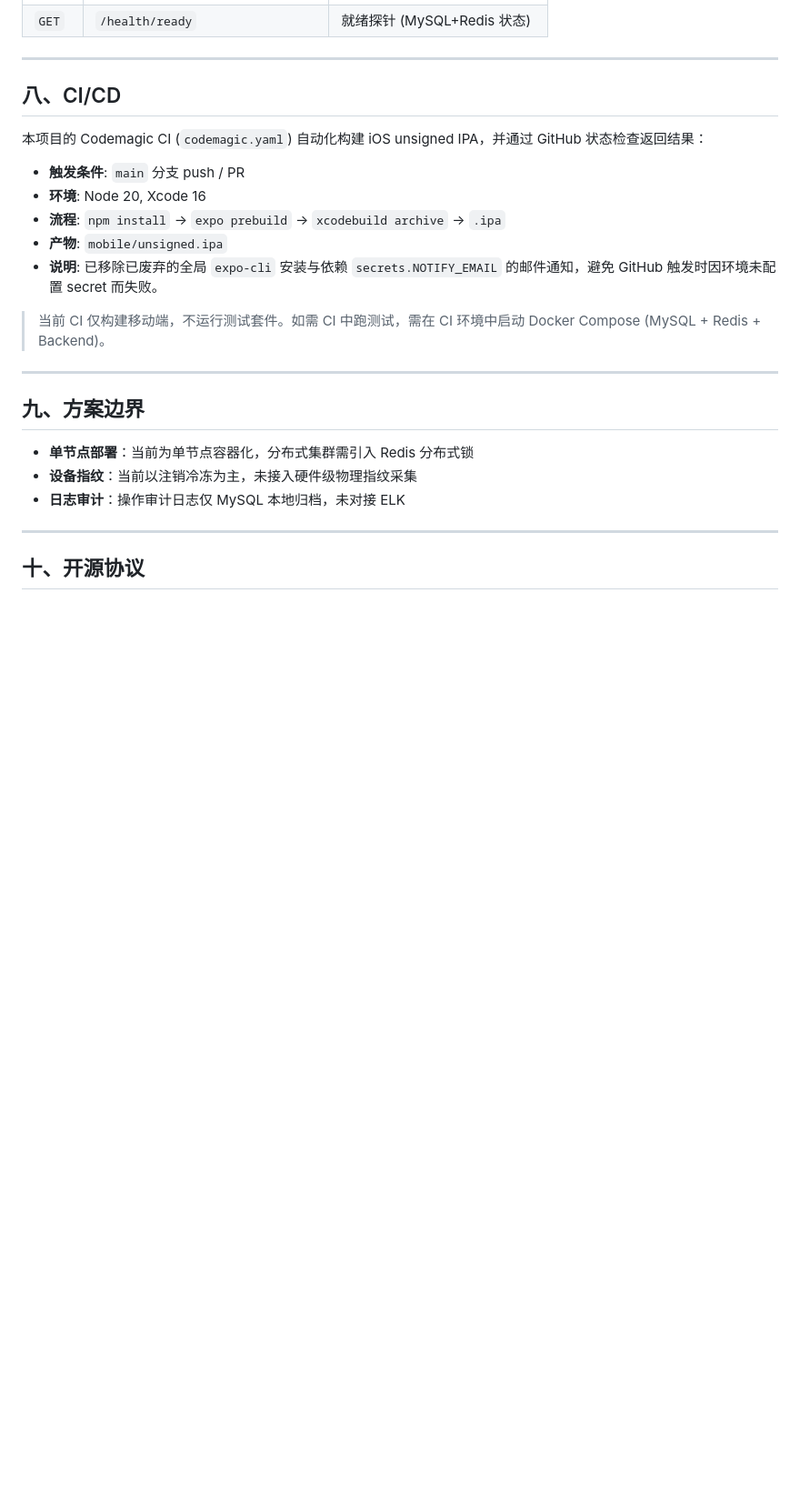
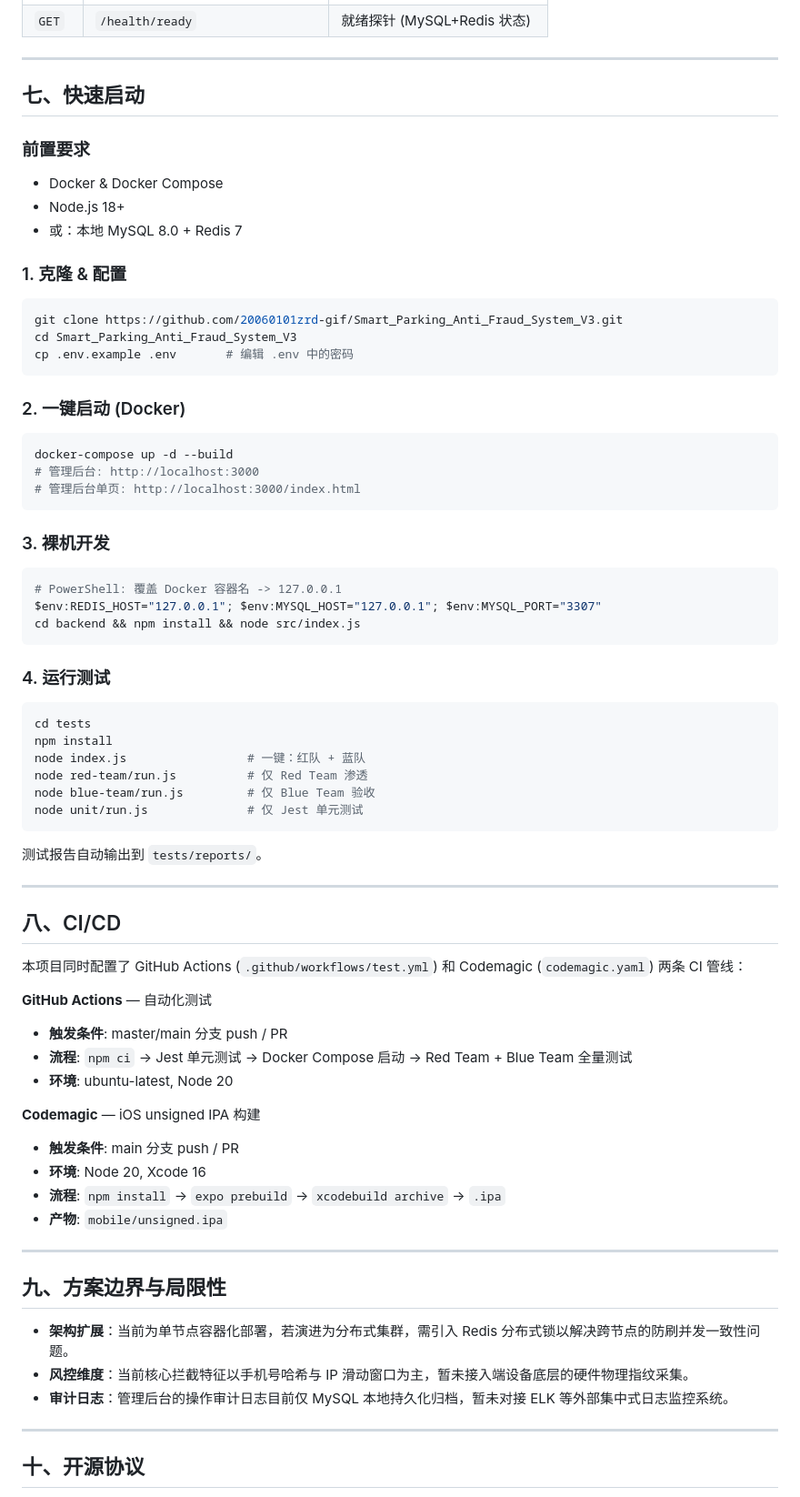
Before and after one commit to 20060101zrd-gif/Smart-Parking-Anti-Fraud-System-V3, a Markdown page: README.md, the part around one of its changes. Shown at 91% size. GitHub-like rendering; blank space fills up the shorter version.

````diff
--- a/README.md
+++ b/README.md
@@ -227,25 +191,77 @@ node unit/run.js              # 仅 Jest 单元测试
 
 ---
 
-## 八、CI/CD
+## 七、快速启动
 
-本项目的 Codemagic CI (`codemagic.yaml`) 自动化构建 iOS unsigned IPA，并通过 GitHub 状态检查返回结果：
+### 前置要求
 
-- **触发条件**: `main` 分支 push / PR
-- **环境**: Node 20, Xcode 16
-- **流程**: `npm install` → `expo prebuild` → `xcodebuild archive` → `.ipa`
-- **产物**: `mobile/unsigned.ipa`
-- **说明**: 已移除已废弃的全局 `expo-cli` 安装与依赖 `secrets.NOTIFY_EMAIL` 的邮件通知，避免 GitHub 触发时因环境未配置 secret 而失败。
+* Docker & Docker Compose
+* Node.js 18+
+* 或：本地 MySQL 8.0 + Redis 7
 
-> 当前 CI 仅构建移动端，不运行测试套件。如需 CI 中跑测试，需在 CI 环境中启动 Docker Compose (MySQL + Redis + Backend)。
+### 1. 克隆 & 配置
+
+```bash
+git clone https://github.com/20060101zrd-gif/Smart_Parking_Anti_Fraud_System_V3.git
+cd Smart_Parking_Anti_Fraud_System_V3
+cp .env.example .env       # 编辑 .env 中的密码
+```
+
+### 2. 一键启动 (Docker)
+
+```bash
+docker-compose up -d --build
+# 管理后台: http://localhost:3000
+# 管理后台单页: http://localhost:3000/index.html
+```
+
+### 3. 裸机开发
+
+```powershell
+# PowerShell: 覆盖 Docker 容器名 -> 127.0.0.1
+$env:REDIS_HOST="127.0.0.1"; $env:MYSQL_HOST="127.0.0.1"; $env:MYSQL_PORT="3307"
+cd backend && npm install && node src/index.js
+```
+
+### 4. 运行测试
+
+```bash
+cd tests
+npm install
+node index.js                 # 一键：红队 + 蓝队
+node red-team/run.js          # 仅 Red Team 渗透
+node blue-team/run.js         # 仅 Blue Team 验收
+node unit/run.js              # 仅 Jest 单元测试
+```
+
+测试报告自动输出到 `tests/reports/`。
 
 ---
 
-## 九、方案边界
+## 八、CI/CD
 
-- **单节点部署**：当前为单节点容器化，分布式集群需引入 Redis 分布式锁
-- **设备指纹**：当前以注销冷冻为主，未接入硬件级物理指纹采集
-- **日志审计**：操作审计日志仅 MySQL 本地归档，未对接 ELK
+本项目同时配置了 GitHub Actions (`.github/workflows/test.yml`) 和 Codemagic (`codemagic.yaml`) 两条 CI 管线：
+
+**GitHub Actions** — 自动化测试
+
+* **触发条件**: master/main 分支 push / PR
+* **流程**: `npm ci` -> Jest 单元测试 -> Docker Compose 启动 -> Red Team + Blue Team 全量测试
+* **环境**: ubuntu-latest, Node 20
+
+**Codemagic** — iOS unsigned IPA 构建
+
+* **触发条件**: main 分支 push / PR
+* **环境**: Node 20, Xcode 16
+* **流程**: `npm install` -> `expo prebuild` -> `xcodebuild archive` -> `.ipa`
+* **产物**: `mobile/unsigned.ipa`
+
+---
+
+## 九、方案边界与局限性
+
+* **架构扩展**：当前为单节点容器化部署，若演进为分布式集群，需引入 Redis 分布式锁以解决跨节点的防刷并发一致性问题。
+* **风控维度**：当前核心拦截特征以手机号哈希与 IP 滑动窗口为主，暂未接入端设备底层的硬件物理指纹采集。
+* **审计日志**：管理后台的操作审计日志目前仅 MySQL 本地持久化归档，暂未对接 ELK 等外部集中式日志监控系统。
 
 ---
 
````
Also changed, not shown: other parts of README.md (+61 -97 lines).
